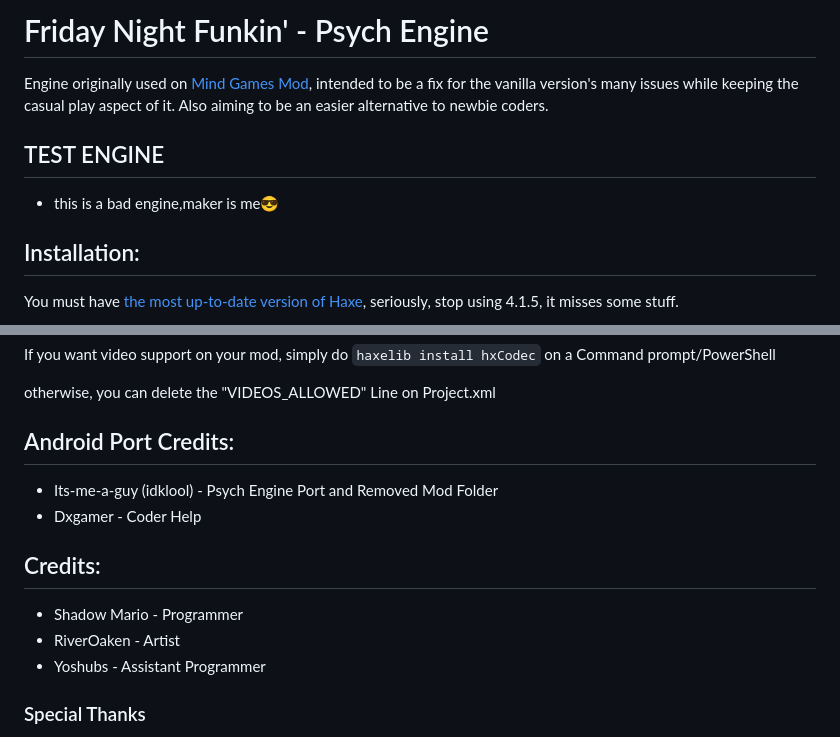
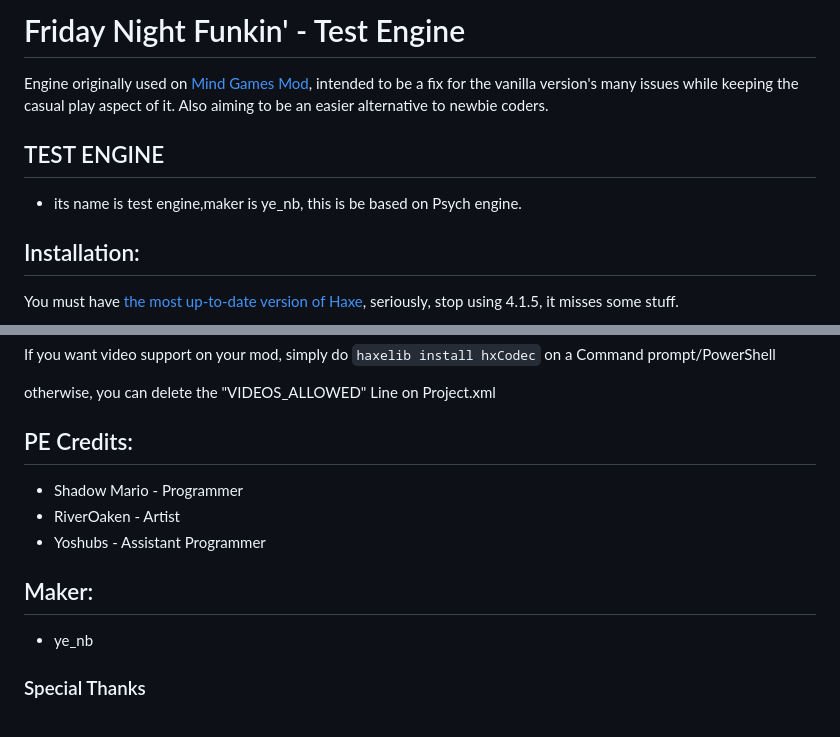
Before and after one commit to Liulw123/teat-1, a Markdown page: README.md, 2 parts joined by grey strips. Drawn GitHub-style.

```diff
--- a/README.md
+++ b/README.md
@@ -1,8 +1,8 @@
-# Friday Night Funkin' - Psych Engine
+# Friday Night Funkin' - Test Engine
 Engine originally used on [Mind Games Mod](https://gamebanana.com/mods/301107), intended to be a fix for the vanilla version's many issues while keeping the casual play aspect of it. Also aiming to be an easier alternative to newbie coders.
 
 ## TEST ENGINE
-- this is a bad engine,maker is me😎
+- its name is test engine,maker is ye_nb, this is be based on Psych engine.
 
 ## Installation:
 You must have [the most up-to-date version of Haxe](https://haxe.org/download/), seriously, stop using 4.1.5, it misses some stuff.
@@ -20,14 +20,13 @@ If you want video support on your mod, simply do `haxelib install hxCodec` on a
 
 otherwise, you can delete the "VIDEOS_ALLOWED" Line on Project.xml
 
-## Android Port Credits:
-* Its-me-a-guy (idklool) - Psych Engine Port and Removed Mod Folder
-* Dxgamer - Coder Help
-
-## Credits:
+## PE Credits:
 * Shadow Mario - Programmer
 * RiverOaken - Artist
 * Yoshubs - Assistant Programmer
+
+## Maker:
+* ye_nb
 
 ### Special Thanks
 * bbpanzu - Ex-Programmer
```
